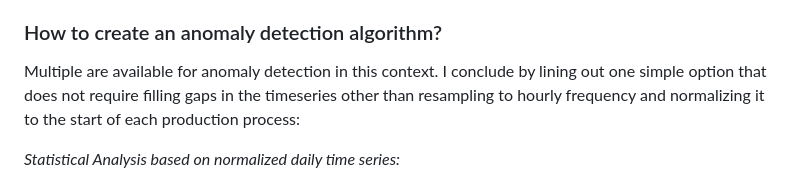
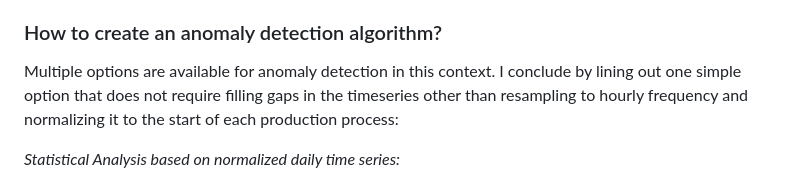
Before and after one commit to maxthemillion/challenge, a Markdown page: readme.md, the part around the change. Rendered like a GitHub page.

Commit message:
fix typo

```diff
--- a/readme.md
+++ b/readme.md
@@ -23,7 +23,7 @@ In a real life scenario we may want to be able to check data in real time and pr
 
 ### How to create an anomaly detection algorithm?
 
-Multiple are available for anomaly detection in this context. I conclude by lining out one simple option that does not require filling gaps in the timeseries other than resampling to hourly frequency and normalizing it to the start of each production process:
+Multiple options are available for anomaly detection in this context. I conclude by lining out one simple option that does not require filling gaps in the timeseries other than resampling to hourly frequency and normalizing it to the start of each production process:
 
 *Statistical Analysis based on normalized daily time series:*
 
```
